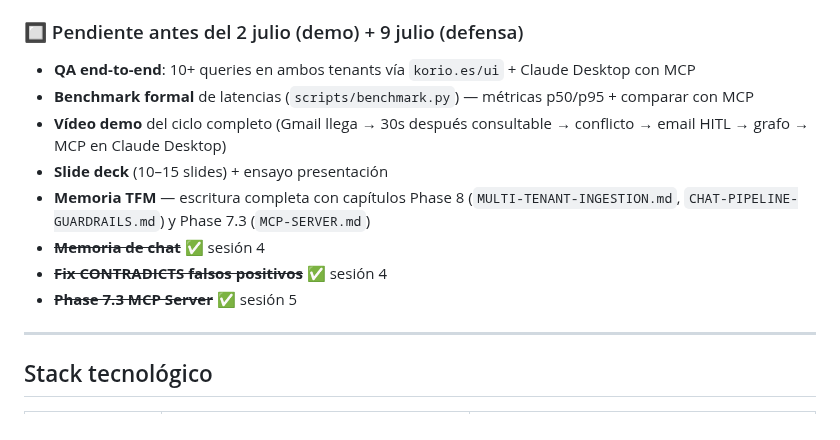
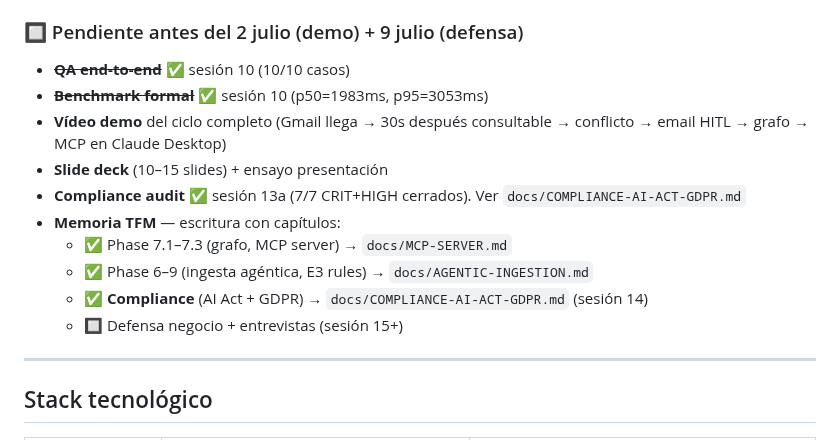
Before and after one commit to lagalga/korio, a Markdown page: CLAUDE.md, the part around the change. Rendered like a GitHub page.

```diff
--- a/CLAUDE.md
+++ b/CLAUDE.md
@@ -66,14 +66,16 @@ Resultado verificado en producción y vía Claude Desktop:
 
 ### 🔲 Pendiente antes del 2 julio (demo) + 9 julio (defensa)
 
-- **QA end-to-end**: 10+ queries en ambos tenants vía `korio.es/ui` + Claude Desktop con MCP
-- **Benchmark formal** de latencias (`scripts/benchmark.py`) — métricas p50/p95 + comparar con MCP
+- ~~**QA end-to-end**~~ ✅ sesión 10 (10/10 casos)
+- ~~**Benchmark formal**~~ ✅ sesión 10 (p50=1983ms, p95=3053ms)
 - **Vídeo demo** del ciclo completo (Gmail llega → 30s después consultable → conflicto → email HITL → grafo → MCP en Claude Desktop)
 - **Slide deck** (10–15 slides) + ensayo presentación
-- **Memoria TFM** — escritura completa con capítulos Phase 8 (`MULTI-TENANT-INGESTION.md`, `CHAT-PIPELINE-GUARDRAILS.md`) y Phase 7.3 (`MCP-SERVER.md`)
-- ~~**Memoria de chat**~~ ✅ sesión 4
-- ~~**Fix CONTRADICTS falsos positivos**~~ ✅ sesión 4
-- ~~**Phase 7.3 MCP Server**~~ ✅ sesión 5
+- **Compliance audit** ✅ sesión 13a (7/7 CRIT+HIGH cerrados). Ver `docs/COMPLIANCE-AI-ACT-GDPR.md`
+- **Memoria TFM** — escritura con capítulos:
+  - ✅ Phase 7.1–7.3 (grafo, MCP server) → `docs/MCP-SERVER.md`
+  - ✅ Phase 6–9 (ingesta agéntica, E3 rules) → `docs/AGENTIC-INGESTION.md`
+  - ✅ **Compliance** (AI Act + GDPR) → `docs/COMPLIANCE-AI-ACT-GDPR.md` (sesión 14)
+  - 🔲 Defensa negocio + entrevistas (sesión 15+)
 
 ---
 
```
Also changed, not shown: docs/COMPLIANCE-AI-ACT-GDPR.md (added, +282 -0 lines).
